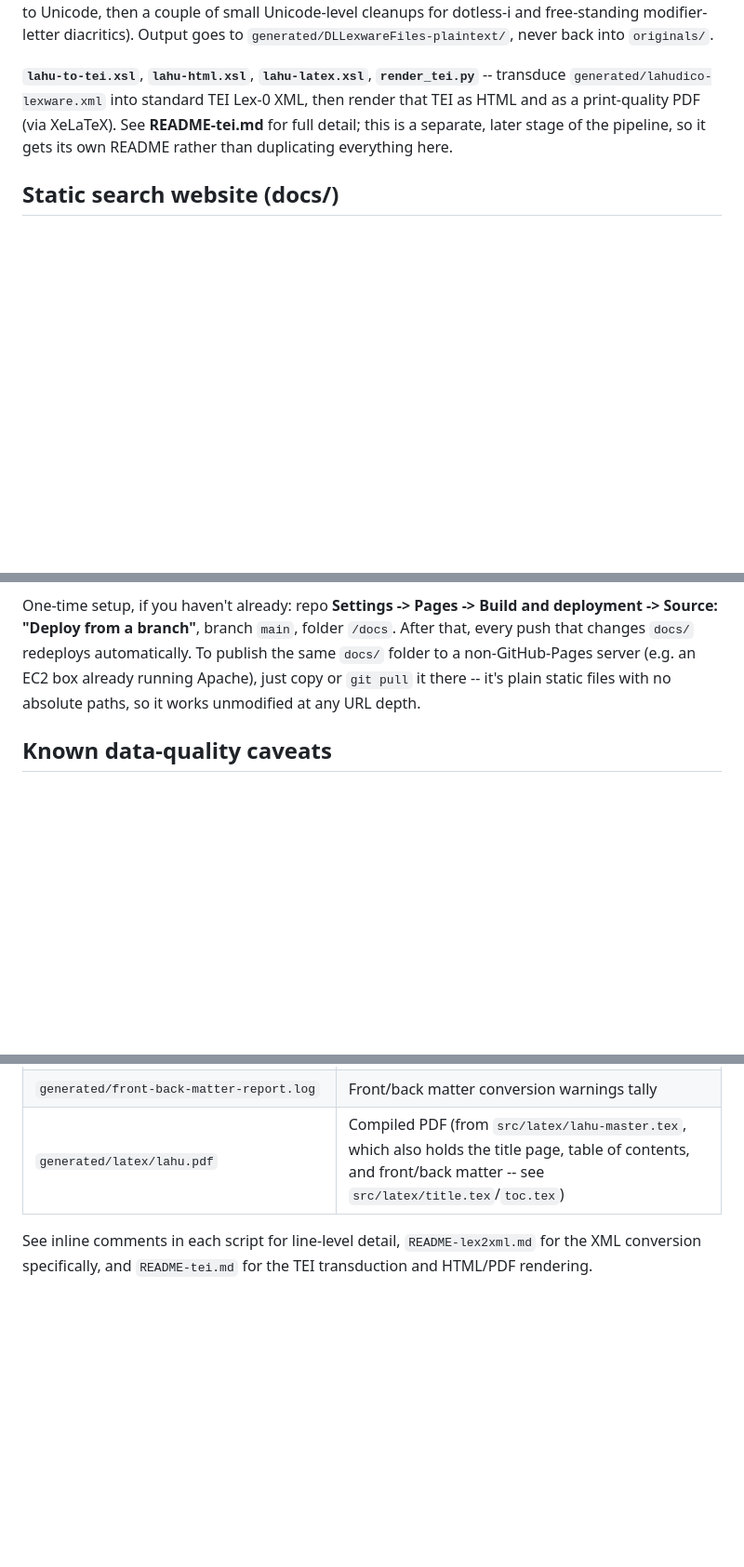
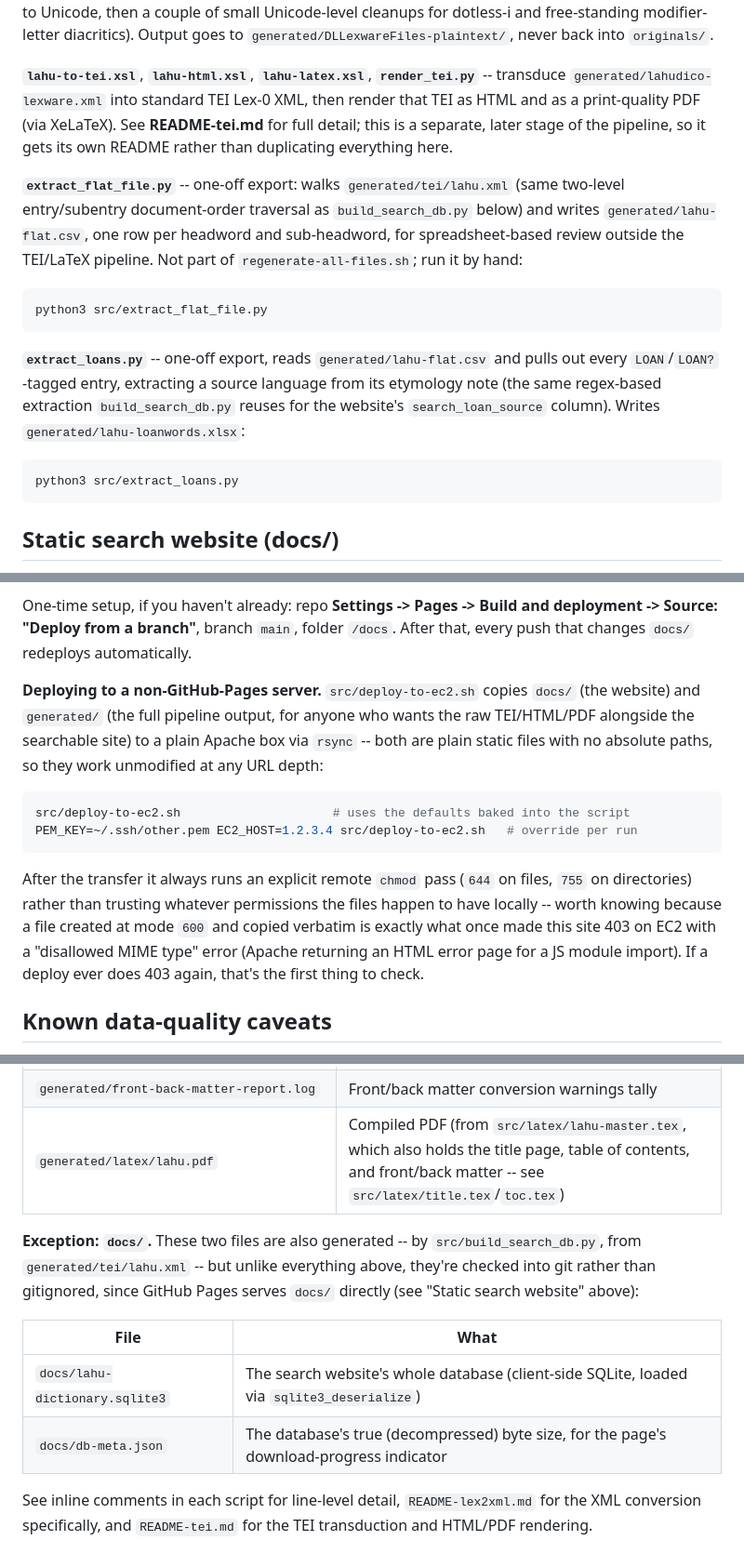
Before and after one commit to jblowe/dictionary-of-lahu, a Markdown page: README.md, 3 parts joined by grey strips. Shown at 93% size. Drawn GitHub-style; blank space fills up the shorter version.

Commit message:
revise README.md for latest changes

````diff
--- a/README.md
+++ b/README.md
@@ -334,6 +334,27 @@ print-quality PDF (via XeLaTeX). See **README-tei.md** for full detail;
 this is a separate, later stage of the pipeline, so it gets its own
 README rather than duplicating everything here.
 
+**`extract_flat_file.py`** -- one-off export: walks
+`generated/tei/lahu.xml` (same two-level entry/subentry document-order
+traversal as `build_search_db.py` below) and writes
+`generated/lahu-flat.csv`, one row per headword and sub-headword, for
+spreadsheet-based review outside the TEI/LaTeX pipeline. Not part of
+`regenerate-all-files.sh`; run it by hand:
+
+```sh
+python3 src/extract_flat_file.py
+```
+
+**`extract_loans.py`** -- one-off export, reads `generated/lahu-flat.csv`
+and pulls out every `LOAN`/`LOAN?`-tagged entry, extracting a source
+language from its etymology note (the same regex-based extraction
+`build_search_db.py` reuses for the website's `search_loan_source`
+column). Writes `generated/lahu-loanwords.xlsx`:
+
+```sh
+python3 src/extract_loans.py
+```
+
 ## Static search website (docs/)
 
 `docs/` is a self-contained, client-side-only website -- a searchable
@@ -412,10 +430,27 @@ usually about two different things, even on days when you did both.
 One-time setup, if you haven't already: repo **Settings -> Pages ->
 Build and deployment -> Source: "Deploy from a branch"**, branch
 `main`, folder `/docs`. After that, every push that changes `docs/`
-redeploys automatically. To publish the same `docs/` folder to a
-non-GitHub-Pages server (e.g. an EC2 box already running Apache), just
-copy or `git pull` it there -- it's plain static files with no
-absolute paths, so it works unmodified at any URL depth.
+redeploys automatically.
+
+**Deploying to a non-GitHub-Pages server.** `src/deploy-to-ec2.sh`
+copies `docs/` (the website) and `generated/` (the full pipeline
+output, for anyone who wants the raw TEI/HTML/PDF alongside the
+searchable site) to a plain Apache box via `rsync` -- both are plain
+static files with no absolute paths, so they work unmodified at any
+URL depth:
+
+```sh
+src/deploy-to-ec2.sh                     # uses the defaults baked into the script
+PEM_KEY=~/.ssh/other.pem EC2_HOST=1.2.3.4 src/deploy-to-ec2.sh   # override per run
+```
+
+After the transfer it always runs an explicit remote `chmod` pass
+(`644` on files, `755` on directories) rather than trusting whatever
+permissions the files happen to have locally -- worth knowing because
+a file created at mode `600` and copied verbatim is exactly what once
+made this site 403 on EC2 with a "disallowed MIME type" error (Apache
+returning an HTML error page for a JS module import). If a deploy ever
+does 403 again, that's the first thing to check.
 
 ## Known data-quality caveats
 
@@ -489,6 +526,17 @@ All generated; all gitignored (see "Directory layout" above).
 | `generated/front-back-matter-report.log` | Front/back matter conversion warnings tally |
 | `generated/latex/lahu.pdf` | Compiled PDF (from `src/latex/lahu-master.tex`, which also holds the title page, table of contents, and front/back matter -- see `src/latex/title.tex`/`toc.tex`) |
 
+**Exception: `docs/`.** These two files are also generated -- by
+`src/build_search_db.py`, from `generated/tei/lahu.xml` -- but unlike
+everything above, they're checked into git rather than gitignored,
+since GitHub Pages serves `docs/` directly (see "Static search
+website" above):
+
+| File | What |
+|---|---|
+| `docs/lahu-dictionary.sqlite3` | The search website's whole database (client-side SQLite, loaded via `sqlite3_deserialize`) |
+| `docs/db-meta.json` | The database's true (decompressed) byte size, for the page's download-progress indicator |
+
 See inline comments in each script for line-level detail,
 `README-lex2xml.md` for the XML conversion specifically, and
 `README-tei.md` for the TEI transduction and HTML/PDF rendering.
````
Also changed, not shown: other parts of README.md (+4 -5 lines).
